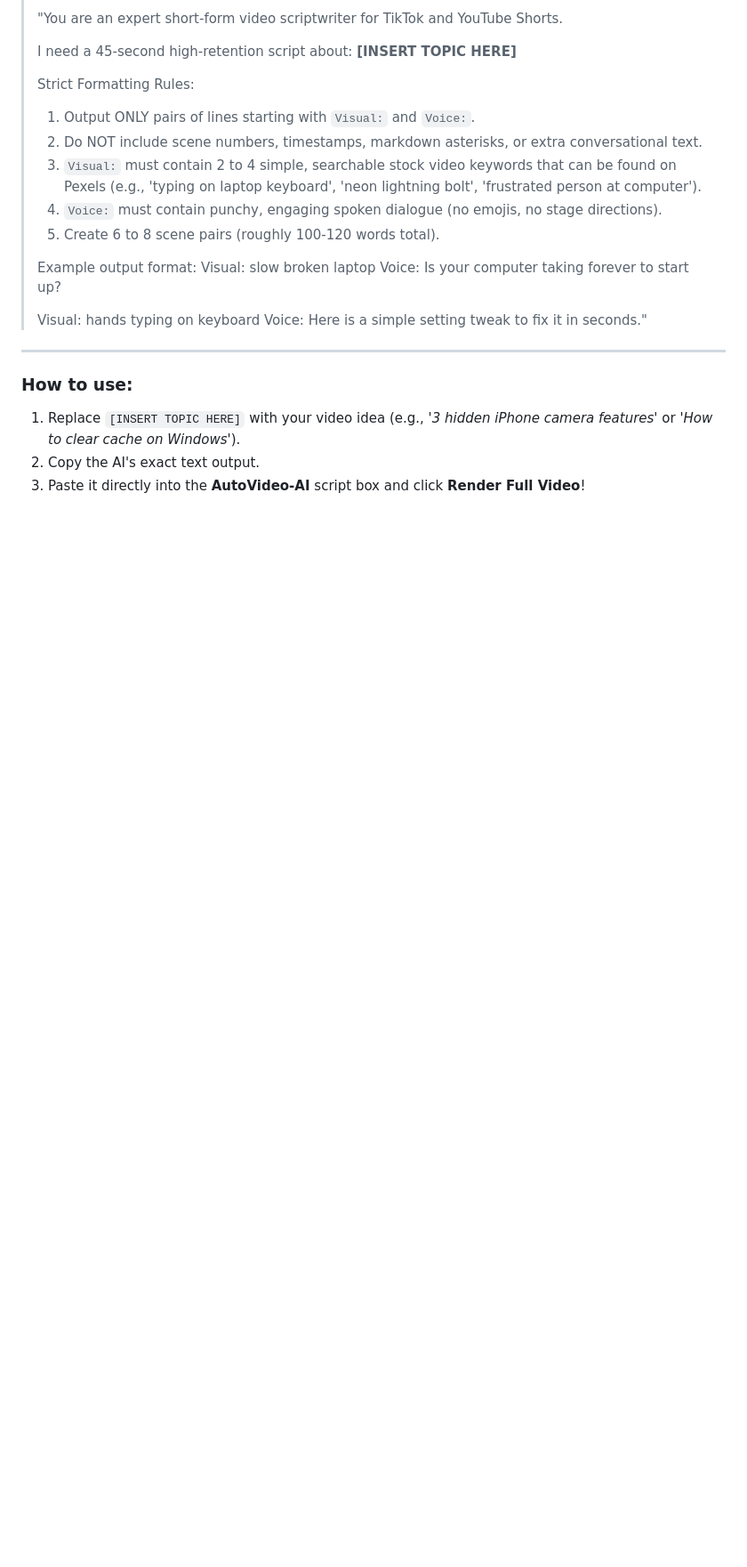
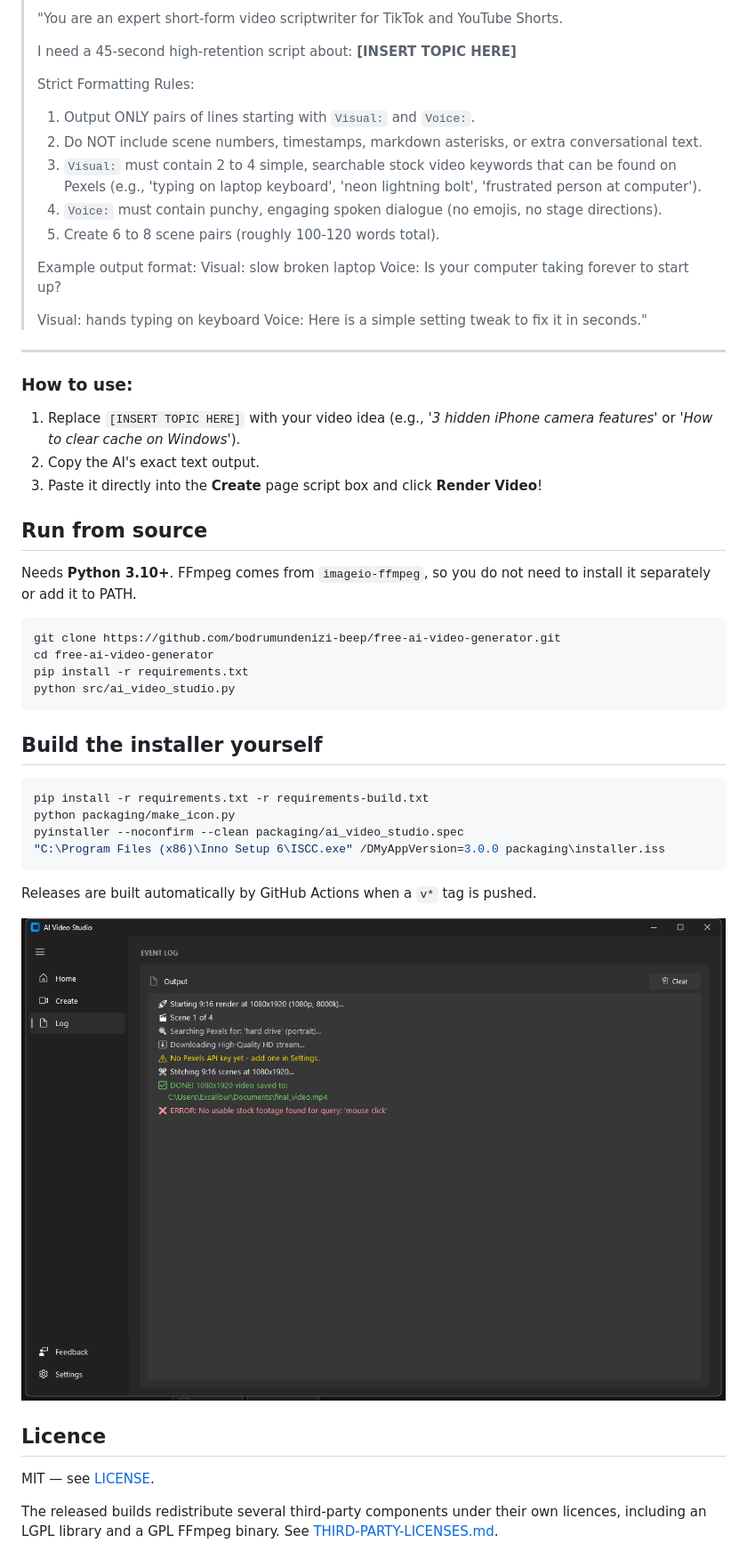
Before and after one commit to bodrumundenizi-beep/free-ai-video-generator, a Markdown page: README.md, the part around one of its changes. Shown at 89% size. Drawn GitHub-style; pictures changed too: docs/log.png (added); blank space fills up the shorter version.

````diff
--- a/README.md
+++ b/README.md
@@ -65,4 +122,37 @@ You can use ChatGPT, Claude, or Gemini to automatically write scripts formatted
 ### How to use:
 1. Replace `[INSERT TOPIC HERE]` with your video idea (e.g., *'3 hidden iPhone camera features'* or *'How to clear cache on Windows'*).
 2. Copy the AI's exact text output.
-3. Paste it directly into the **AutoVideo-AI** script box and click **Render Full Video**!
+3. Paste it directly into the **Create** page script box and click **Render Video**!
+
+## Run from source
+
+Needs **Python 3.10+**. FFmpeg comes from `imageio-ffmpeg`, so you do not need to
+install it separately or add it to PATH.
+
+```bash
+git clone https://github.com/bodrumundenizi-beep/free-ai-video-generator.git
+cd free-ai-video-generator
+pip install -r requirements.txt
+python src/ai_video_studio.py
+```
+
+## Build the installer yourself
+
+```bash
+pip install -r requirements.txt -r requirements-build.txt
+python packaging/make_icon.py
+pyinstaller --noconfirm --clean packaging/ai_video_studio.spec
+"C:\Program Files (x86)\Inno Setup 6\ISCC.exe" /DMyAppVersion=3.0.0 packaging\installer.iss
+```
+
+Releases are built automatically by GitHub Actions when a `v*` tag is pushed.
+
+![Log](docs/log.png)
+
+## Licence
+
+MIT — see [LICENSE](LICENSE).
+
+The released builds redistribute several third-party components under their own
+licences, including an LGPL library and a GPL FFmpeg binary. See
+[THIRD-PARTY-LICENSES.md](THIRD-PARTY-LICENSES.md).
````
Also changed, not shown: other parts of README.md (+79 -22 lines), THIRD-PARTY-LICENSES.md (added, +44 -0 lines), docs/create.png (added), docs/home.png (added), docs/settings.png (added), 12 other files.
